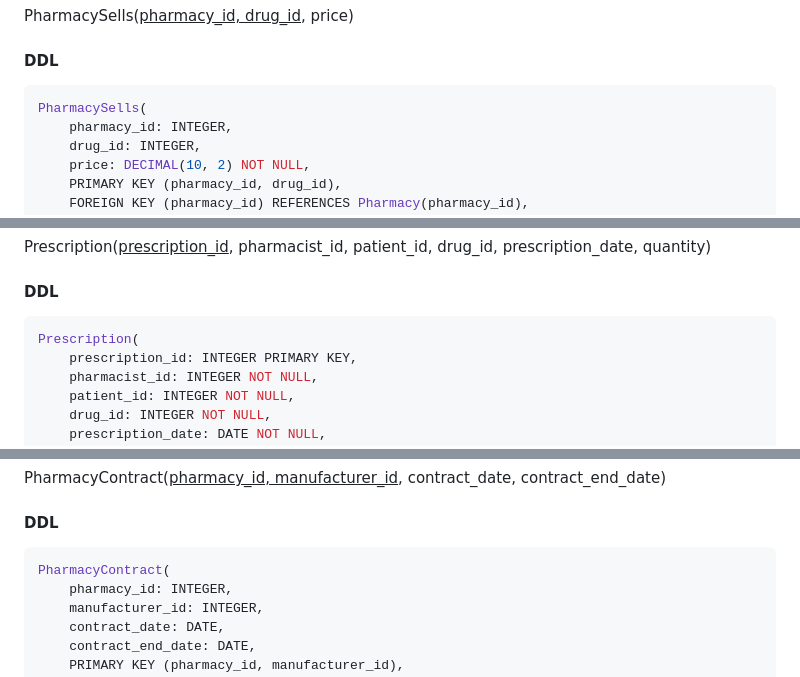
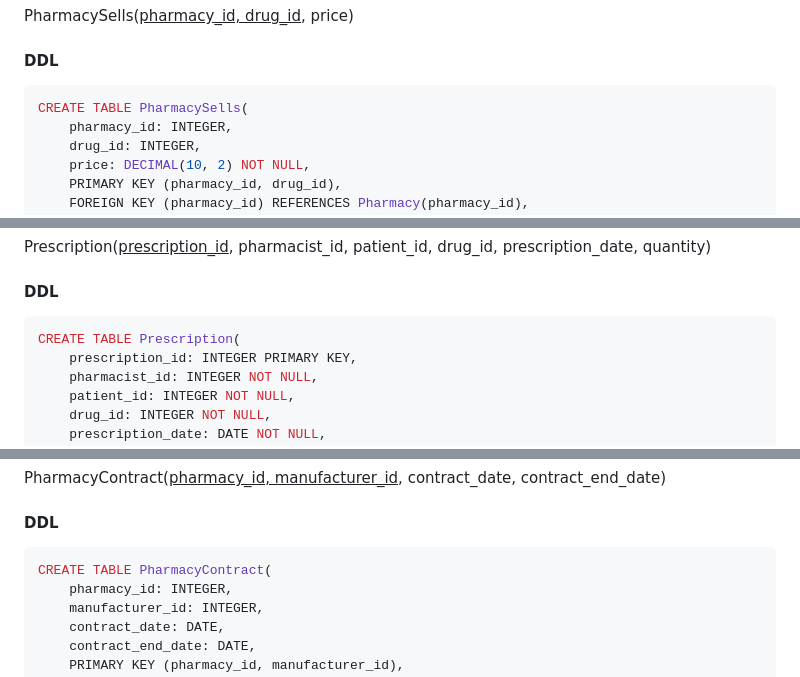
Before and after one commit to RyanAIIen/cis-421-project, a Markdown page: schema/relational_schema.md, 3 parts joined by grey strips. GitHub-like rendering.

````diff
--- a/schema/relational_schema.md
+++ b/schema/relational_schema.md
@@ -199,7 +199,7 @@ PharmacySells(<u>pharmacy_id, drug_id</u>, price)
 #### DDL
 
 ```sql
-PharmacySells(
+CREATE TABLE PharmacySells(
     pharmacy_id: INTEGER,
     drug_id: INTEGER,
     price: DECIMAL(10, 2) NOT NULL,
@@ -219,7 +219,7 @@ prescription_date, quantity)
 #### DDL
 
 ```sql
-Prescription(
+CREATE TABLE Prescription(
     prescription_id: INTEGER PRIMARY KEY,
     pharmacist_id: INTEGER NOT NULL,
     patient_id: INTEGER NOT NULL,
@@ -248,7 +248,7 @@ contract_end_date)
 #### DDL
 
 ```sql
-PharmacyContract(
+CREATE TABLE PharmacyContract(
     pharmacy_id: INTEGER,
     manufacturer_id: INTEGER,
     contract_date: DATE,
````
Also changed, not shown: other parts of schema/relational_schema.md (+8 -8 lines).
